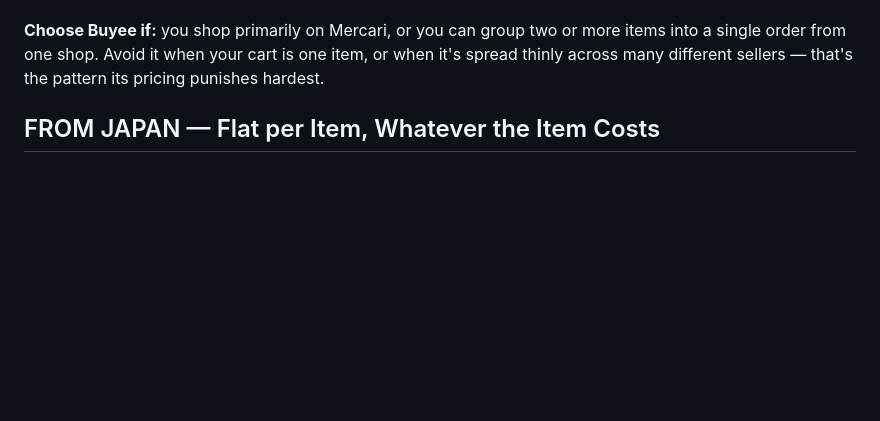
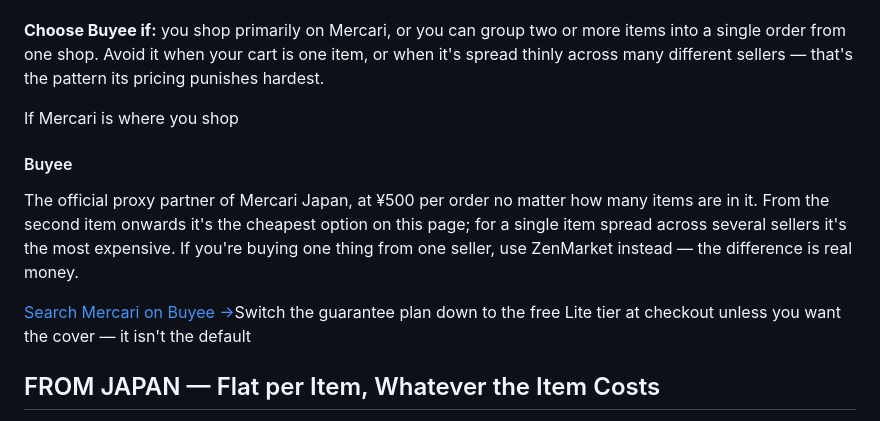
Before and after one commit to mentoce0-gif/torii-post, a Markdown page: src/posts/japan-proxy-shopping-services-compared.md, the part around one of its changes. GitHub-like rendering; blank space fills up the shorter version.

Commit message:
Put a Buyee link on the article that gets 82% of the impressions
Co-Authored-By: Claude Opus 5 <noreply@anthropic.com>

```diff
--- a/src/posts/japan-proxy-shopping-services-compared.md
+++ b/src/posts/japan-proxy-shopping-services-compared.md
@@ -104,6 +104,13 @@ The platform itself is polished, with apps that actually work, frequent coupon c
 We could not confirm Buyee's package consolidation fee. Their FAQ says the service exists, has no application deadline, and works across different shops, but every page we could reach declines to name a price. Our July table said ¥500 per package; we can no longer stand behind that figure, so we've stopped asserting it rather than repeat it.
 
 **Choose Buyee if:** you shop primarily on Mercari, or you can group two or more items into a single order from one shop. Avoid it when your cart is one item, or when it's spread thinly across many different sellers — that's the pattern its pricing punishes hardest.
+
+<div class="cta-box">
+<span class="cta-box-label">If Mercari is where you shop</span>
+<h4>Buyee</h4>
+<p>The official proxy partner of Mercari Japan, at ¥500 per order no matter how many items are in it. From the second item onwards it's the cheapest option on this page; for a single item spread across several sellers it's the most expensive. If you're buying one thing from one seller, use ZenMarket instead — the difference is real money.</p>
+<p class="cta-row"><a class="cta-button" href="https://i0c.xyz/dpl/6a7e5186a55c4?p1=proxy-pillar-cta&amp;url=https%3A%2F%2Fbuyee.jp%2Fmercari%2F%3Flang%3Den" rel="sponsored noopener" target="_blank">Search Mercari on Buyee →</a><span class="cta-sub">Switch the guarantee plan down to the free Lite tier at checkout unless you want the cover — it isn't the default</span></p>
+</div>
 
 ## FROM JAPAN — Flat per Item, Whatever the Item Costs
 
```
Also changed, not shown: other parts of src/posts/japan-proxy-shopping-services-compared.md (+2 -2 lines), src/posts/zenmarket-vs-buyee.md (+2 -2 lines).
